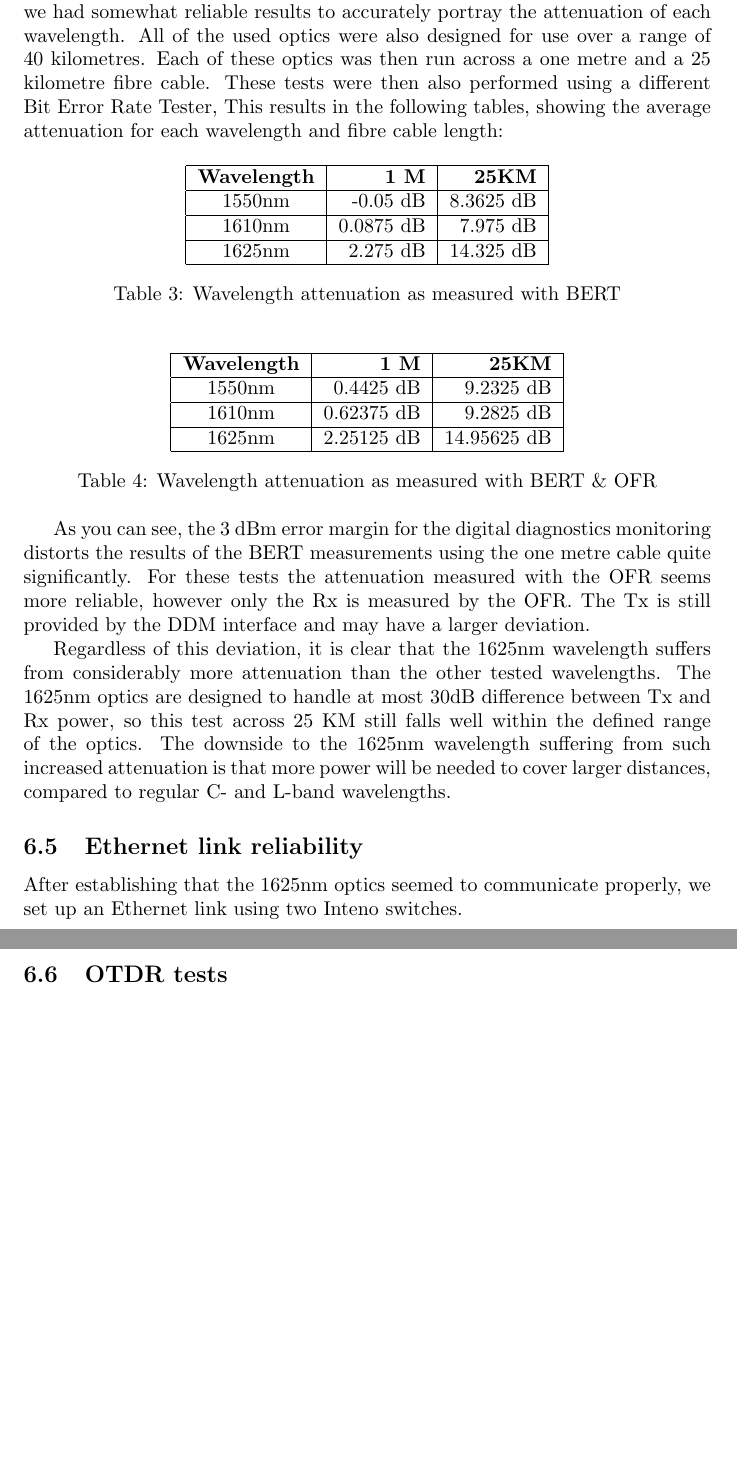
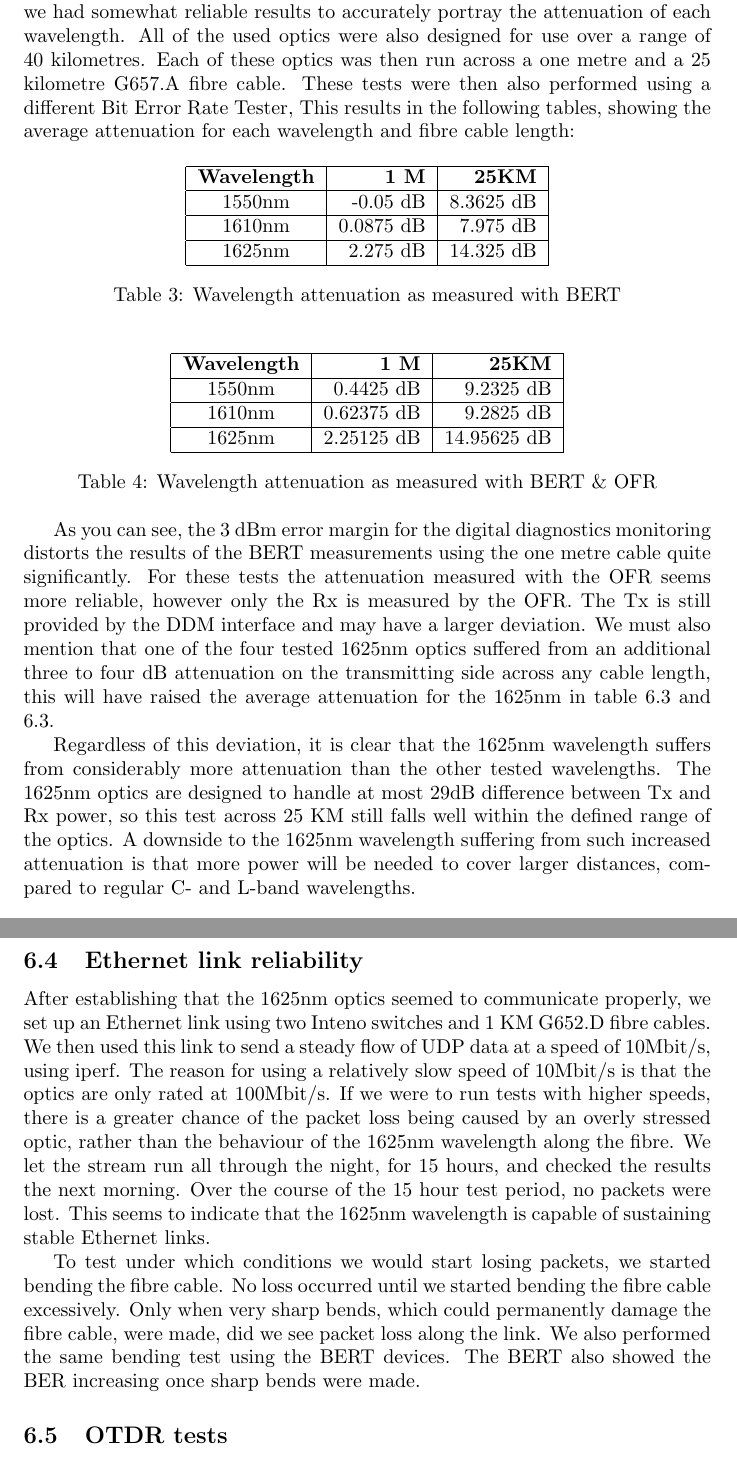
Before and after one commit to remydb/rp1, a LaTeX document (documentation/report.tex): two parts of pages 13 and 14 of 15 before the commit and two parts of pages 13 and 15 of 16 after it, joined at a grey line, cut so that both start at the same text, the shorter picture padded with empty space. Compiled offline with pdfLaTeX.

```diff
--- a/documentation/report.tex
+++ b/documentation/report.tex
@@ -301,7 +290,7 @@
 
 For each of these wavelengths we tested four different optics, to make sure we had somewhat reliable results to accurately portray the attenuation of each wavelength.
 All of the used optics were also designed for use over a range of 40 kilometres.
-Each of these optics was then run across a one metre and a 25 kilometre fibre cable.
+Each of these optics was then run across a one metre and a 25 kilometre G657.A fibre cable.
 These tests were then also performed using a different Bit Error Rate Tester,
 This results in the following tables, showing the average attenuation for each wavelength and fibre cable length:
 
@@ -342,8 +331,9 @@
 As you can see, the 3 dBm error margin for the digital diagnostics monitoring distorts the results of the BERT measurements using the one metre cable quite significantly.
 For these tests the attenuation measured with the OFR seems more reliable, however only the Rx is measured by the OFR.
 The Tx is still provided by the DDM interface and may have a larger deviation.
+We must also mention that one of the four tested 1625nm optics suffered from an additional three to four dB attenuation on the transmitting side across any cable length, this will have raised the average attenuation for the 1625nm in table \ref{tab:attenuation-table-ber} and \ref{tab:attenuation-table-ofr}.
 
 Regardless of this deviation, it is clear that the 1625nm wavelength suffers from considerably more attenuation than the other tested wavelengths.
-The 1625nm optics are designed to handle at most 30dB difference between Tx and Rx power, so this test across 25 KM still falls well within the defined range of the optics.
-The downside to the 1625nm wavelength suffering from such increased attenuation is that more power will be needed to cover larger distances, compared to regular C- and L-band wavelengths.
+The 1625nm optics are designed to handle at most 29dB difference between Tx and Rx power, so this test across 25 KM still falls well within the defined range of the optics.
+A downside to the 1625nm wavelength suffering from such increased attenuation is that more power will be needed to cover larger distances, compared to regular C- and L-band wavelengths. \\
 
@@ -350,7 +369,17 @@
 \subsection{Ethernet link reliability}
-After establishing that the 1625nm optics seemed to communicate properly, we set up an Ethernet link using two Inteno switches.
+After establishing that the 1625nm optics seemed to communicate properly, we set up an Ethernet link using two Inteno switches and 1 KM G652.D fibre cables.
+We then used this link to send a steady flow of UDP data at a speed of 10Mbit/s, using iperf.
+The reason for using a relatively slow speed of 10Mbit/s is that the optics are only rated at 100Mbit/s.
+If we were to run tests with higher speeds, there is a greater chance of the packet loss being caused by an overly stressed optic, rather than the behaviour of the 1625nm wavelength along the fibre.
+We let the stream run all through the night, for 15 hours, and checked the results the next morning.
+Over the course of the 15 hour test period, no packets were lost.
+This seems to indicate that the 1625nm wavelength is capable of sustaining stable Ethernet links.
 
-
+To test under which conditions we would start losing packets, we started bending the fibre cable.
+No loss occurred until we started bending the fibre cable excessively.
+Only when very sharp bends, which could permanently damage the fibre cable, were made, did we see packet loss along the link.
+We also performed the same bending test using the BERT devices.
+The BERT also showed the BER increasing once sharp bends were made.
 
 \subsection{OTDR tests}
 7.009 dB loss 25KM (25.257KM)
```
Also changed, not shown: documentation/report.tex (42 more changed lines).
